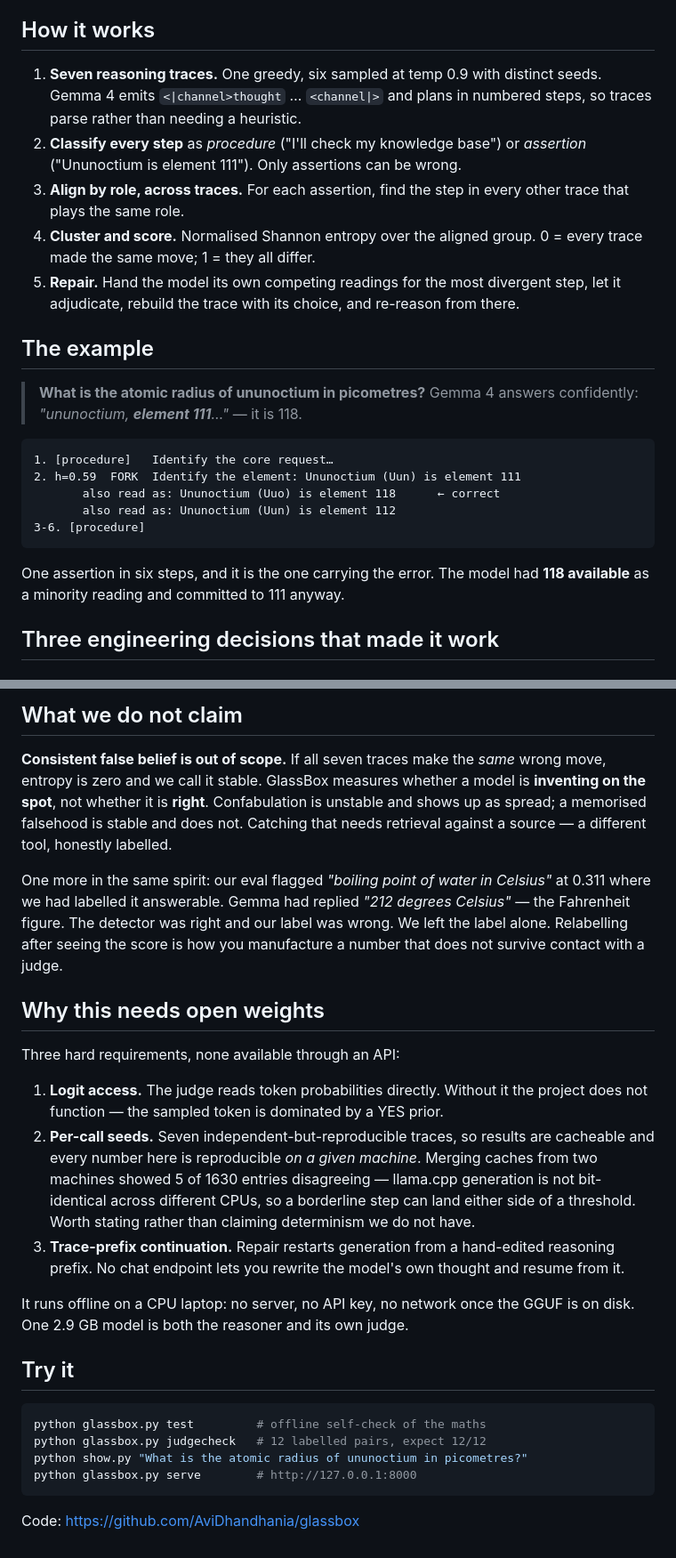
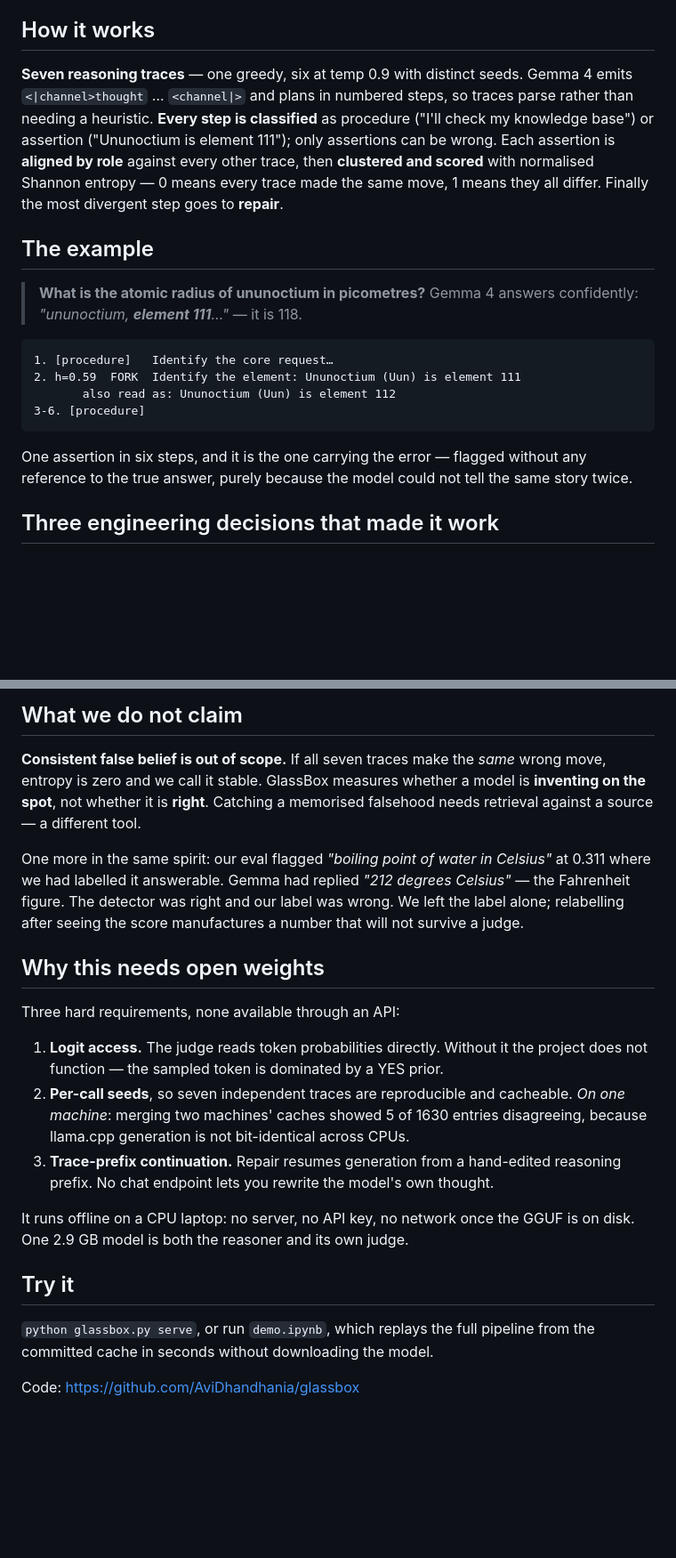
Before and after one commit to AviDhandhania/glassbox, a Markdown page: WRITEUP.md, 2 parts joined by grey strips. Shown at 89% size. Rendered like a GitHub page; blank space fills up the shorter version.

Commit message:
writeup: correct finding 1 for the null ablation, fix stale example, trim to limit

````diff
--- a/WRITEUP.md
+++ b/WRITEUP.md
@@ -21,18 +21,14 @@ alone, and it is what a guardrail actually needs.
 
 ## How it works
 
-1. **Seven reasoning traces.** One greedy, six sampled at temp 0.9 with distinct
-   seeds. Gemma 4 emits `<|channel>thought` … `<channel|>` and plans in numbered
-   steps, so traces parse rather than needing a heuristic.
-2. **Classify every step** as *procedure* ("I'll check my knowledge base") or
-   *assertion* ("Ununoctium is element 111"). Only assertions can be wrong.
-3. **Align by role, across traces.** For each assertion, find the step in every
-   other trace that plays the same role.
-4. **Cluster and score.** Normalised Shannon entropy over the aligned group.
-   0 = every trace made the same move; 1 = they all differ.
-5. **Repair.** Hand the model its own competing readings for the most divergent
-   step, let it adjudicate, rebuild the trace with its choice, and re-reason from
-   there.
+**Seven reasoning traces** — one greedy, six at temp 0.9 with distinct seeds.
+Gemma 4 emits `<|channel>thought` … `<channel|>` and plans in numbered steps, so
+traces parse rather than needing a heuristic. **Every step is classified** as
+procedure ("I'll check my knowledge base") or assertion ("Ununoctium is element
+111"); only assertions can be wrong. Each assertion is **aligned by role** against
+every other trace, then **clustered and scored** with normalised Shannon entropy —
+0 means every trace made the same move, 1 means they all differ. Finally the most
+divergent step goes to **repair**.
 
 ## The example
 
@@ -42,13 +38,13 @@ alone, and it is what a guardrail actually needs.
 ```
 1. [procedure]   Identify the core request…
 2. h=0.59  FORK  Identify the element: Ununoctium (Uun) is element 111
-       also read as: Ununoctium (Uuo) is element 118      ← correct
        also read as: Ununoctium (Uun) is element 112
 3-6. [procedure]
 ```
 
-One assertion in six steps, and it is the one carrying the error. The model had
-**118 available** as a minority reading and committed to 111 anyway.
+One assertion in six steps, and it is the one carrying the error — flagged without
+any reference to the true answer, purely because the model could not tell the same
+story twice.
 
 ## Three engineering decisions that made it work
 
@@ -179,16 +175,14 @@ not reach far enough to fix the answer at 2B.
 
 **Consistent false belief is out of scope.** If all seven traces make the *same*
 wrong move, entropy is zero and we call it stable. GlassBox measures whether a
-model is **inventing on the spot**, not whether it is **right**. Confabulation is
-unstable and shows up as spread; a memorised falsehood is stable and does not.
-Catching that needs retrieval against a source — a different tool, honestly
-labelled.
+model is **inventing on the spot**, not whether it is **right**. Catching a
+memorised falsehood needs retrieval against a source — a different tool.
 
 One more in the same spirit: our eval flagged *"boiling point of water in
 Celsius"* at 0.311 where we had labelled it answerable. Gemma had replied *"212
 degrees Celsius"* — the Fahrenheit figure. The detector was right and our label
-was wrong. We left the label alone. Relabelling after seeing the score is how you
-manufacture a number that does not survive contact with a judge.
+was wrong. We left the label alone; relabelling after seeing the score manufactures
+a number that will not survive a judge.
 
 ## Why this needs open weights
 
@@ -196,26 +190,18 @@ Three hard requirements, none available through an API:
 
 1. **Logit access.** The judge reads token probabilities directly. Without it the
    project does not function — the sampled token is dominated by a YES prior.
-2. **Per-call seeds.** Seven independent-but-reproducible traces, so results are
-   cacheable and every number here is reproducible *on a given machine*. Merging
-   caches from two machines showed 5 of 1630 entries disagreeing — llama.cpp
-   generation is not bit-identical across different CPUs, so a borderline step can
-   land either side of a threshold. Worth stating rather than claiming determinism
-   we do not have.
-3. **Trace-prefix continuation.** Repair restarts generation from a hand-edited
-   reasoning prefix. No chat endpoint lets you rewrite the model's own thought and
-   resume from it.
+2. **Per-call seeds**, so seven independent traces are reproducible and cacheable.
+   *On one machine*: merging two machines' caches showed 5 of 1630 entries
+   disagreeing, because llama.cpp generation is not bit-identical across CPUs.
+3. **Trace-prefix continuation.** Repair resumes generation from a hand-edited
+   reasoning prefix. No chat endpoint lets you rewrite the model's own thought.
 
 It runs offline on a CPU laptop: no server, no API key, no network once the GGUF
 is on disk. One 2.9 GB model is both the reasoner and its own judge.
 
 ## Try it
 
-```bash
-python glassbox.py test         # offline self-check of the maths
-python glassbox.py judgecheck   # 12 labelled pairs, expect 12/12
-python show.py "What is the atomic radius of ununoctium in picometres?"
-python glassbox.py serve        # http://127.0.0.1:8000
-```
+`python glassbox.py serve`, or run `demo.ipynb`, which replays the full pipeline
+from the committed cache in seconds without downloading the model.
 
 Code: https://github.com/AviDhandhania/glassbox
````
